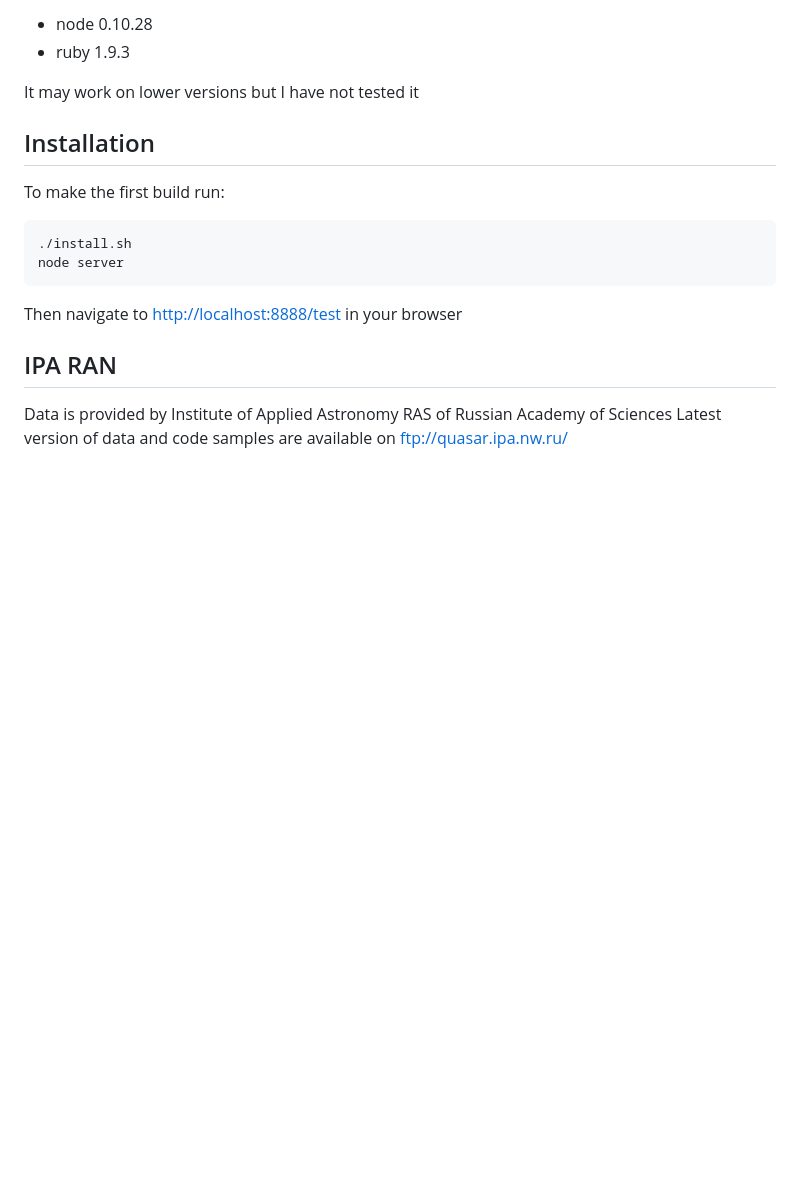
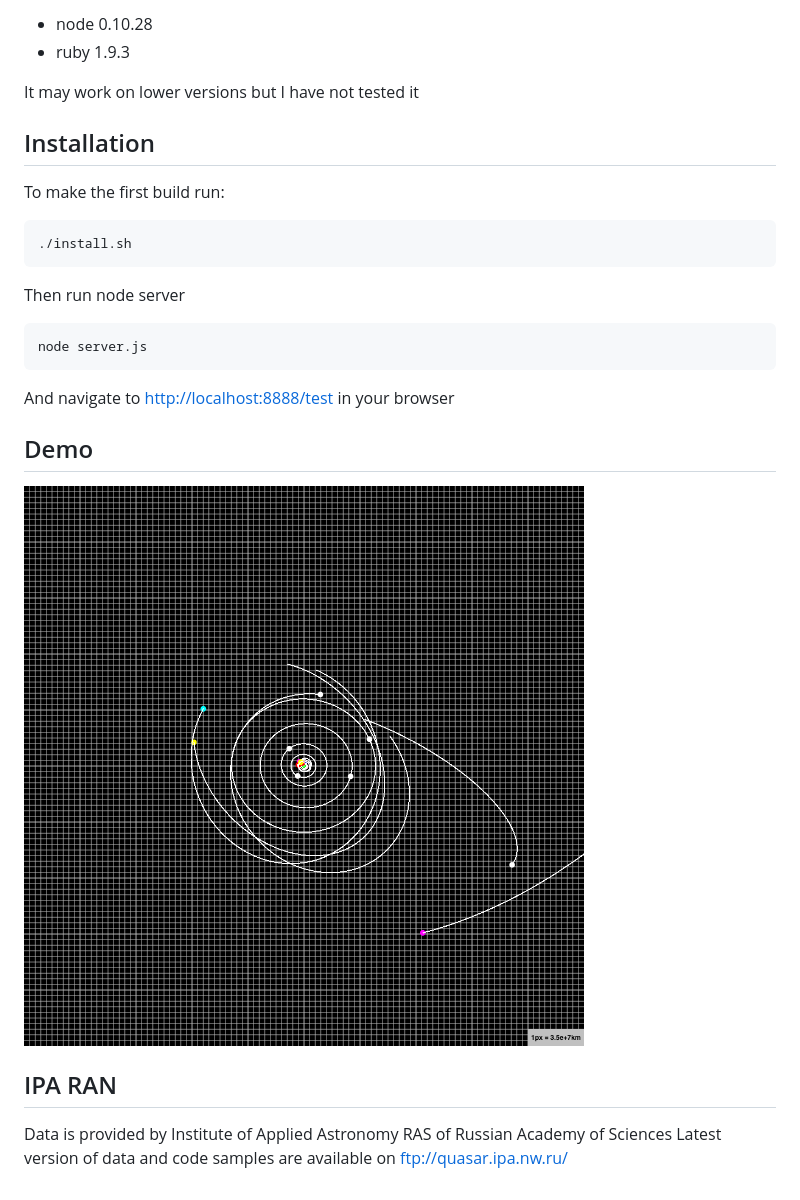
Before and after one commit to meowdao/solaris, a Markdown page: README.md, the part around the change. Rendered like a GitHub page; pictures changed too: docs/assets/demo.png (added); blank space fills up the shorter version.

Commit message:
closes #1 Epm* async readme fixed screenshot added

````diff
--- a/README.md
+++ b/README.md
@@ -18,10 +18,20 @@ To make the first build run:
 
 ```bash
 ./install.sh
-node server
 ```
 
-Then navigate to [http://localhost:8888/test](http://localhost:8888/test) in your browser
+Then run node server
+```bash
+node server.js
+```
+
+And navigate to [http://localhost:8888/test](http://localhost:8888/test) in your browser
+
+Demo
+----
+
+![Alt text](docs/assets/demo.png?raw=true "Demo")
+
 
 IPA RAN
 -------
````
Also changed, not shown: 10 other files.
